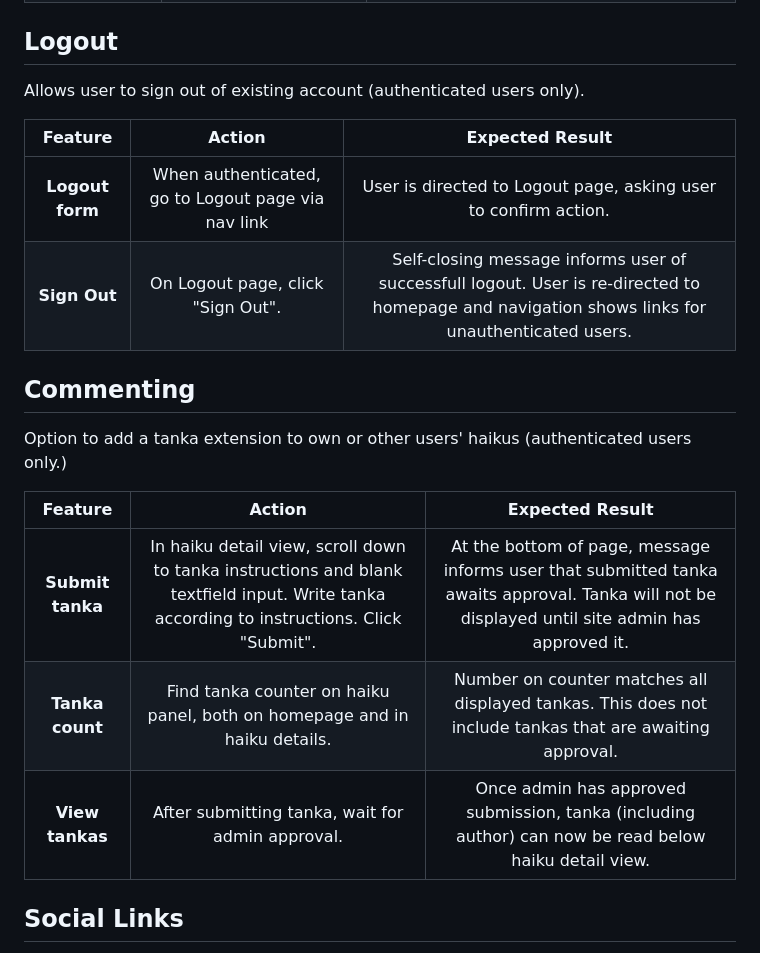
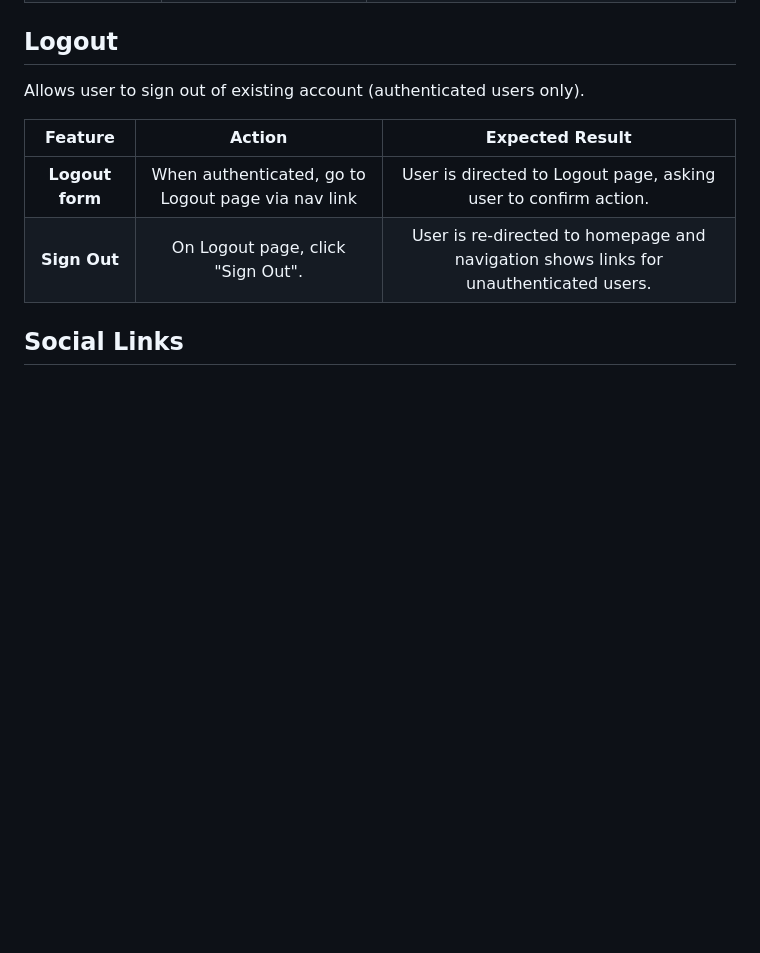
Before and after one commit to teman67/E-Learning-Booking-Courses-Project, a Markdown page: readme/testing.md, the part around one of its changes. Rendered like a GitHub page; blank space fills up the shorter version.

```diff
--- a/readme/testing.md
+++ b/readme/testing.md
@@ -106,17 +104,7 @@ Allows user to sign out of existing account (authenticated users only).
 | Feature | Action                             | Expected Result                 |
 | :-----: | :---------------------------------:| :------------------------------:|
 | **Logout form** | When authenticated, go to Logout page via nav link | User is directed to Logout page, asking user to confirm action. |
-| **Sign Out** | On Logout page, click "Sign Out". | Self-closing message informs user of successfull logout. User is re-directed to homepage and navigation shows links for unauthenticated users. |
-
-## Commenting
-
-Option to add a tanka extension to own or other users' haikus (authenticated users only.)
-
-| Feature | Action                             | Expected Result                 |
-| :-----: | :---------------------------------:| :------------------------------:|
-| **Submit tanka** | In haiku detail view, scroll down to tanka instructions and blank textfield input. Write tanka according to instructions. Click "Submit". | At the bottom of page, message informs user that submitted tanka awaits approval. Tanka will not be displayed until site admin has approved it. |
-| **Tanka count** | Find tanka counter on haiku panel, both on homepage and in haiku details. | Number on counter matches all displayed tankas. This does not include tankas that are awaiting approval. |
-| **View tankas** | After submitting tanka, wait for admin approval. | Once admin has approved submission, tanka (including author) can now be read below haiku detail view. |
+| **Sign Out** | On Logout page, click "Sign Out". | User is re-directed to homepage and navigation shows links for unauthenticated users. |
 
 ## Social Links
 
```
Also changed, not shown: other parts of readme/testing.md (+22 -24 lines).
